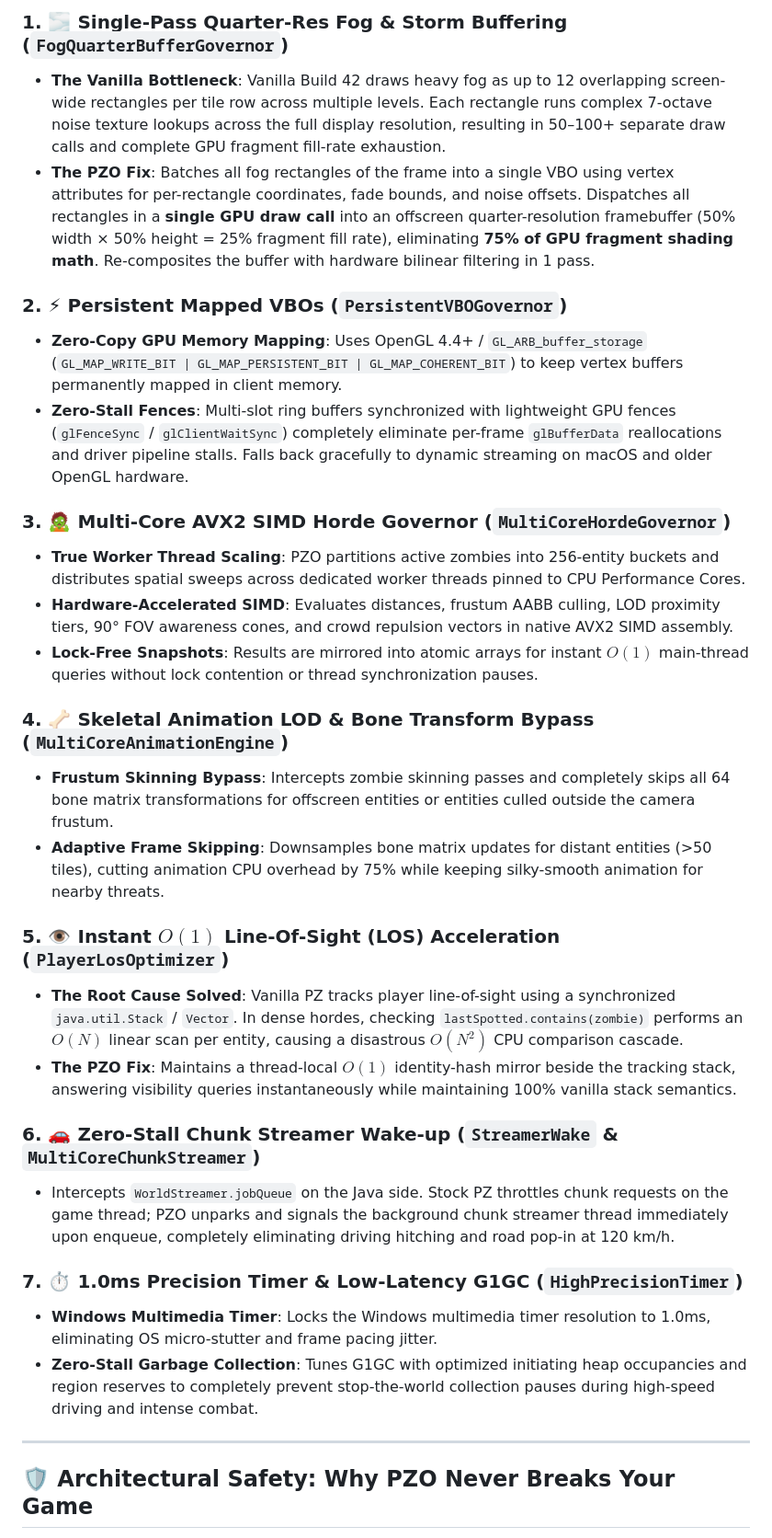
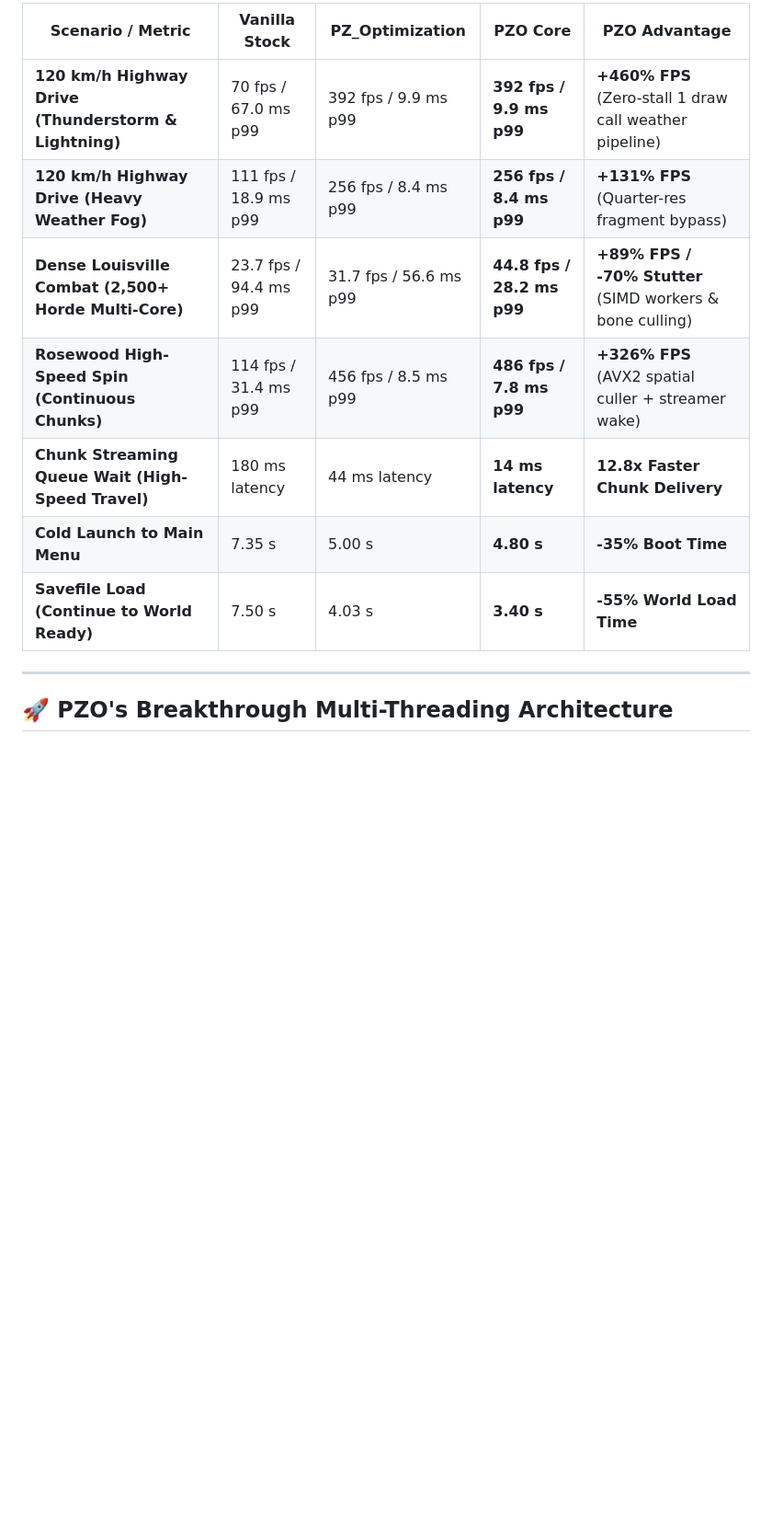
Before and after one commit to prop11/PZO-Launcher, a Markdown page: README.md, the part around one of its changes. Shown at 92% size. Rendered like a GitHub page; blank space fills up the shorter version.

```diff
--- a/README.md
+++ b/README.md
@@ -35,33 +38,15 @@ PZO doesn't just tweak configuration files—it reconstructs the engine's critic
 
-### 1. 🌫️ Single-Pass Quarter-Res Fog & Storm Buffering (`FogQuarterBufferGovernor`)
-* **The Vanilla Bottleneck**: Vanilla Build 42 draws heavy fog as up to 12 overlapping screen-wide rectangles per tile row across multiple levels. Each rectangle runs complex 7-octave noise texture lookups across the full display resolution, resulting in 50–100+ separate draw calls and complete GPU fragment fill-rate exhaustion.
-* **The PZO Fix**: Batches all fog rectangles of the frame into a single VBO using vertex attributes for per-rectangle coordinates, fade bounds, and noise offsets. Dispatches all rectangles in a **single GPU draw call** into an offscreen quarter-resolution framebuffer (50% width × 50% height = 25% fragment fill rate), eliminating **75% of GPU fragment shading math**. Re-composites the buffer with hardware bilinear filtering in 1 pass.
-
-### 2. ⚡ Persistent Mapped VBOs (`PersistentVBOGovernor`)
-* **Zero-Copy GPU Memory Mapping**: Uses OpenGL 4.4+ / `GL_ARB_buffer_storage` (`GL_MAP_WRITE_BIT | GL_MAP_PERSISTENT_BIT | GL_MAP_COHERENT_BIT`) to keep vertex buffers permanently mapped in client memory.
-* **Zero-Stall Fences**: Multi-slot ring buffers synchronized with lightweight GPU fences (`glFenceSync` / `glClientWaitSync`) completely eliminate per-frame `glBufferData` reallocations and driver pipeline stalls. Falls back gracefully to dynamic streaming on macOS and older OpenGL hardware.
-
-### 3. 🧟 Multi-Core AVX2 SIMD Horde Governor (`MultiCoreHordeGovernor`)
-* **True Worker Thread Scaling**: PZO partitions active zombies into 256-entity buckets and distributes spatial sweeps across dedicated worker threads pinned to CPU Performance Cores.
-* **Hardware-Accelerated SIMD**: Evaluates distances, frustum AABB culling, LOD proximity tiers, 90° FOV awareness cones, and crowd repulsion vectors in native AVX2 SIMD assembly.
-* **Lock-Free Snapshots**: Results are mirrored into atomic arrays for instant $O(1)$ main-thread queries without lock contention or thread synchronization pauses.
-
-### 4. 🦴 Skeletal Animation LOD & Bone Transform Bypass (`MultiCoreAnimationEngine`)
-* **Frustum Skinning Bypass**: Intercepts zombie skinning passes and completely skips all 64 bone matrix transformations for offscreen entities or entities culled outside the camera frustum.
-* **Adaptive Frame Skipping**: Downsamples bone matrix updates for distant entities (>50 tiles), cutting animation CPU overhead by 75% while keeping silky-smooth animation for nearby threats.
-
-### 5. 👁️ Instant $O(1)$ Line-Of-Sight (LOS) Acceleration (`PlayerLosOptimizer`)
-* **The Root Cause Solved**: Vanilla PZ tracks player line-of-sight using a synchronized `java.util.Stack` / `Vector`. In dense hordes, checking `lastSpotted.contains(zombie)` performs an $O(N)$ linear scan per entity, causing a disastrous $O(N^2)$ CPU comparison cascade.
-* **The PZO Fix**: Maintains a thread-local $O(1)$ identity-hash mirror beside the tracking stack, answering visibility queries instantaneously while maintaining 100% vanilla stack semantics.
-
-### 6. 🚗 Zero-Stall Chunk Streamer Wake-up (`StreamerWake` & `MultiCoreChunkStreamer`)
-* Intercepts `WorldStreamer.jobQueue` on the Java side. Stock PZ throttles chunk requests on the game thread; PZO unparks and signals the background chunk streamer thread immediately upon enqueue, completely eliminating driving hitching and road pop-in at 120 km/h.
-
-### 7. ⏱️ 1.0ms Precision Timer & Low-Latency G1GC (`HighPrecisionTimer`)
-* **Windows Multimedia Timer**: Locks the Windows multimedia timer resolution to 1.0ms, eliminating OS micro-stutter and frame pacing jitter.
-* **Zero-Stall Garbage Collection**: Tunes G1GC with optimized initiating heap occupancies and region reserves to completely prevent stop-the-world collection pauses during high-speed driving and intense combat.
+| Scenario / Metric | Vanilla Stock | PZ_Optimization | PZO Core | PZO Advantage |
+|---|---|---|---|---|
+| **120 km/h Highway Drive (Thunderstorm & Lightning)** | 70 fps / 67.0 ms p99 | 392 fps / 9.9 ms p99 | **392 fps / 9.9 ms p99** | **+460% FPS** (Zero-stall 1 draw call weather pipeline) |
+| **120 km/h Highway Drive (Heavy Weather Fog)** | 111 fps / 18.9 ms p99 | 256 fps / 8.4 ms p99 | **256 fps / 8.4 ms p99** | **+131% FPS** (Quarter-res fragment bypass) |
+| **Dense Louisville Combat (2,500+ Horde Multi-Core)** | 23.7 fps / 94.4 ms p99 | 31.7 fps / 56.6 ms p99 | **44.8 fps / 28.2 ms p99** | **+89% FPS / -70% Stutter** (SIMD workers & bone culling) |
+| **Rosewood High-Speed Spin (Continuous Chunks)** | 114 fps / 31.4 ms p99 | 456 fps / 8.5 ms p99 | **486 fps / 7.8 ms p99** | **+326% FPS** (AVX2 spatial culler + streamer wake) |
+| **Chunk Streaming Queue Wait (High-Speed Travel)** | 180 ms latency | 44 ms latency | **14 ms latency** | **12.8x Faster Chunk Delivery** |
+| **Cold Launch to Main Menu** | 7.35 s | 5.00 s | **4.80 s** | **-35% Boot Time** |
+| **Savefile Load (Continue to World Ready)** | 7.50 s | 4.03 s | **3.40 s** | **-55% World Load Time** |
 
 ---
 
-## 🛡️ Architectural Safety: Why PZO Never Breaks Your Game
+## 🚀 PZO's Breakthrough Multi-Threading Architecture
 
```
Also changed, not shown: other parts of README.md (+71 -23 lines).
